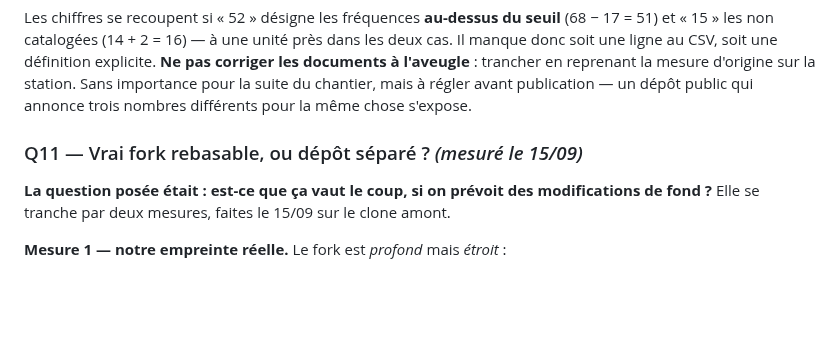
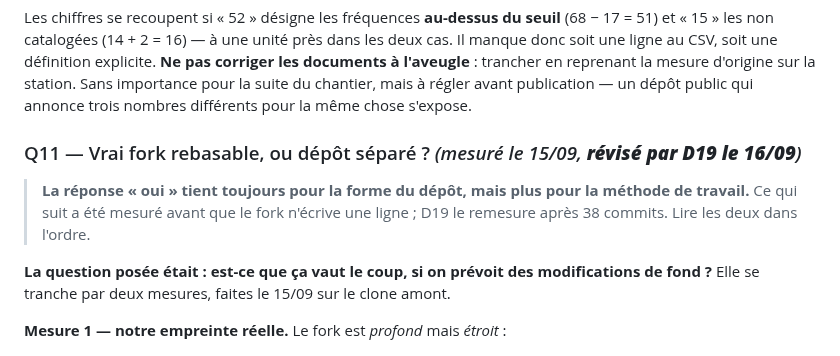
Before and after one commit to chatelp/atc-scribe, a Markdown page: docs-fr/05-decisions.md, the part around one of its changes. Rendered like a GitHub page; blank space fills up the shorter version.

```diff
--- a/docs-fr/05-decisions.md
+++ b/docs-fr/05-decisions.md
@@ -211,7 +211,11 @@ deux cas. Il manque donc soit une ligne au CSV, soit une définition explicite.
 sur la station. Sans importance pour la suite du chantier, mais à régler avant publication
 — un dépôt public qui annonce trois nombres différents pour la même chose s'expose.
 
-### Q11 — Vrai fork rebasable, ou dépôt séparé ? *(mesuré le 15/09)*
+### Q11 — Vrai fork rebasable, ou dépôt séparé ? *(mesuré le 15/09, **révisé par D19 le 16/09**)*
+
+> **La réponse « oui » tient toujours pour la forme du dépôt, mais plus pour la
+> méthode de travail.** Ce qui suit a été mesuré avant que le fork n'écrive une ligne ;
+> D19 le remesure après 38 commits. Lire les deux dans l'ordre.
 
 **La question posée était : est-ce que ça vaut le coup, si on prévoit des modifications
 de fond ?** Elle se tranche par deux mesures, faites le 15/09 sur le clone amont.
```
Also changed, not shown: other parts of docs-fr/05-decisions.md (+64 -0 lines), CLAUDE.md (+9 -5 lines).
